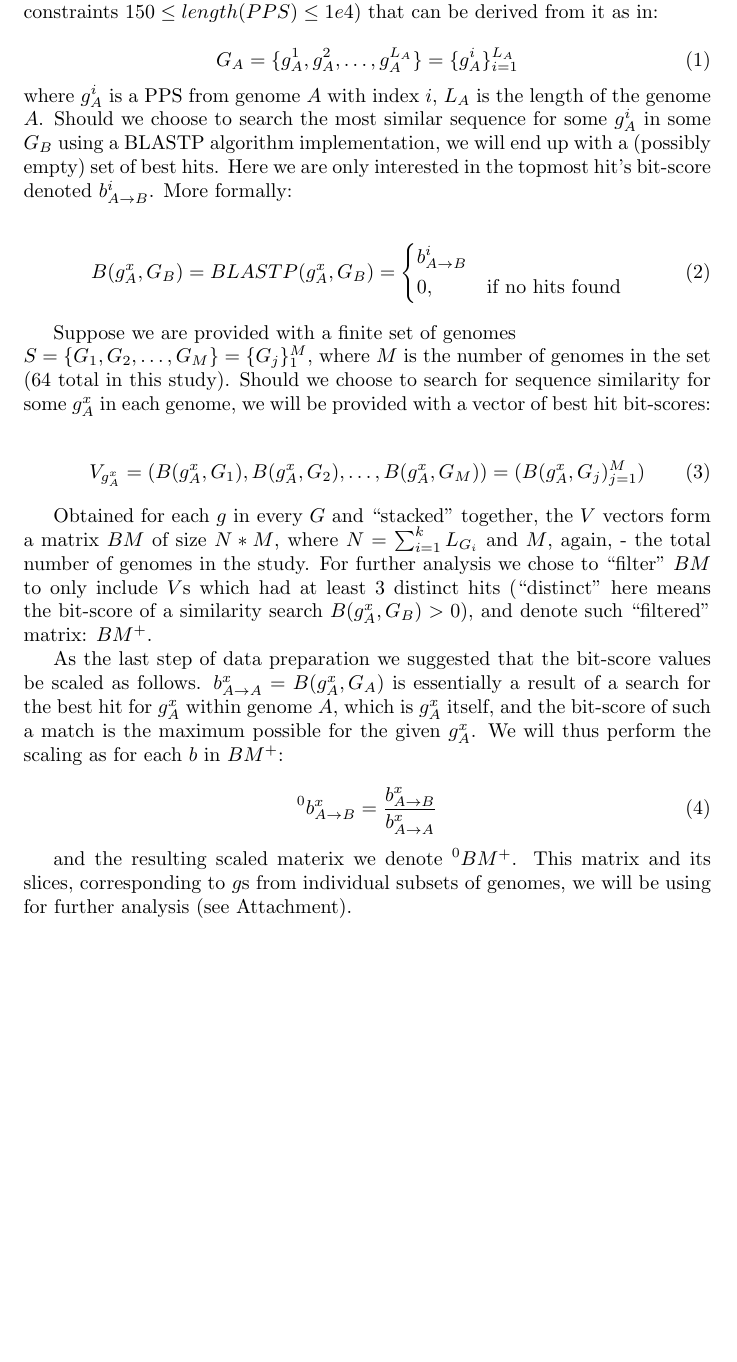
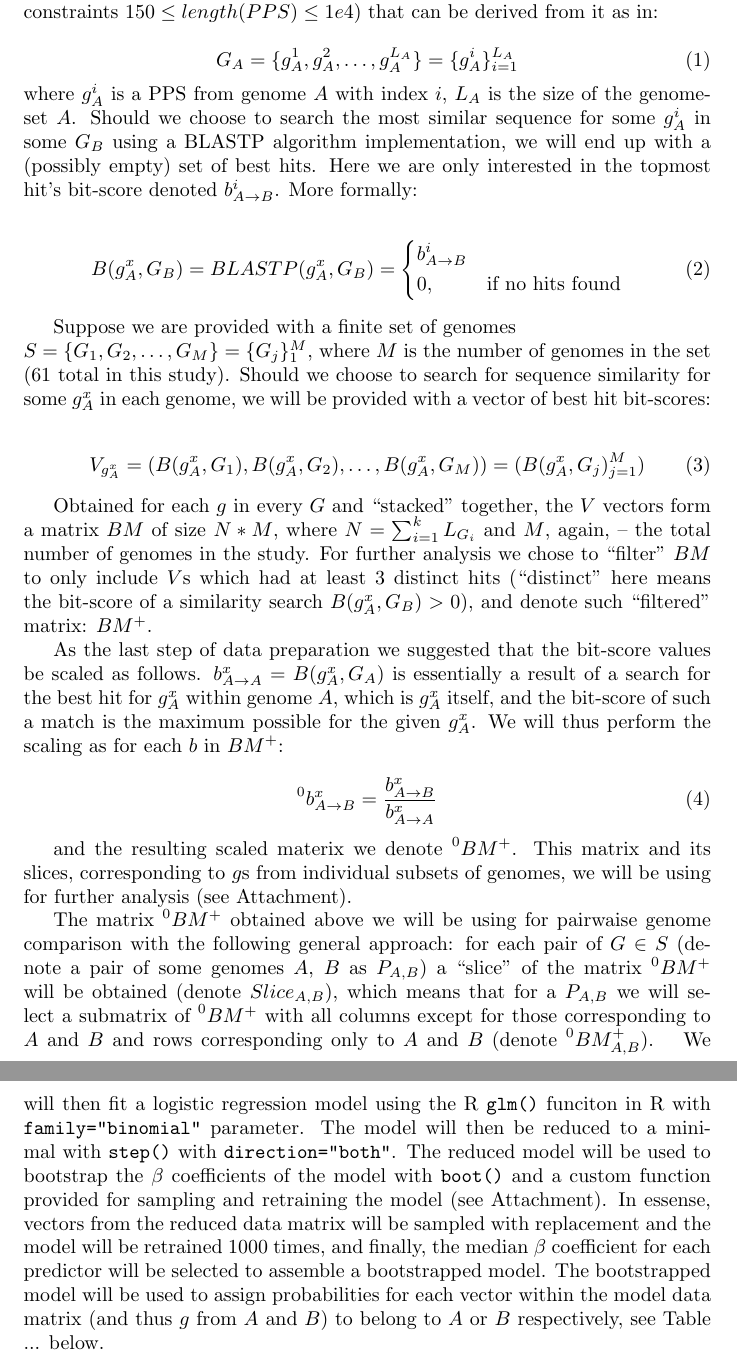
Before and after one commit to axrt/gblaster_paper, a LaTeX document (gblaster/definition.tex): part of the page before the commit and two parts of pages 1 and 2 of 2 after it, the two joined at a grey line, cut so that both start at the same text, the shorter picture padded with empty space. Compiled offline with pdfLaTeX.

Commit message:
Added the part about the logistic regression;

```diff
--- a/gblaster/definition.tex
+++ b/gblaster/definition.tex
@@ -10,8 +10,8 @@ $150 \leq length(PPS) \leq 1e4$) that can be derived from it as in:
 \begin{equation}
 G_A = \{g_A^1, g_A^2, \ldots, g_A^{L_A}\} = \{g_A^i\}_{i=1}^{L_A}
 \end{equation}
-where $g_A^i$ is a PPS from genome $A$ with index $i$, $L_A$ is the length of
-the genome $A$.
+where $g_A^i$ is a PPS from genome $A$ with index $i$, $L_A$ is the size of
+the genome-set $A$.
 Should we choose to search the most similar sequence for some $g_A^i$ in some
 $G_B$ using a BLASTP algorithm implementation, we will end up with a (possibly
 empty) set of best hits. Here we are only interested in the topmost hit's
@@ -27,7 +27,7 @@ B(g_A^x, G_B) = BLASTP(g_A^x, G_B)=\left \{
 
 Suppose we are provided with a finite set of genomes \\
 $S = \{G_1, G_2, \ldots, G_M\} = \{G_j\}_1^M$, where $M$ is the number of
-genomes in the set (64 total in this study). Should we choose to search for
+genomes in the set (61 total in this study). Should we choose to search for
 sequence similarity for some $g_A^x$ in each genome, we will be provided with a
 vector of best hit bit-scores:
 
@@ -38,7 +38,7 @@ G_j)_{j=1}^M)
 
 Obtained for each $g$ in every $G$ and ``stacked'' together, the $V$ vectors
 form a matrix $BM$ of size $N*M$, where $N=\sum_{i=1}^k L_{G_i}$ and $M$,
-again, - the total number of genomes in the study. For further analysis we chose
+again, -- the total number of genomes in the study. For further analysis we chose
 to ``filter'' $BM$ to only include $V$s which had at least 3 distinct hits
 (``distinct'' here means the bit-score of a similarity search $B(g_A^x,
 G_B)>0$), and denote such ``filtered'' matrix: $BM^+$.
@@ -54,8 +54,30 @@ the given $g_A^x$. We will thus perform the scaling as for each $b$ in $BM^+$:
 A}^x}
 \end{equation}
 
+\newcommand{\bmzp}{\leftidx{^0}BM^+}
+
 and the resulting scaled materix we denote $\leftidx{^0}BM^+$. This matrix and
 its slices, corresponding to $g$s from individual subsets of genomes, we will
 be using for further analysis (see Attachment).
 
+The matrix $\bmzp{}$ obtained above we will be using for pairwaise genome
+comparison with the following general approach:
+for each pair of $G \in S$ (denote a pair of some genomes $A$, $B$ as
+$P_{A,B}$) a ``slice'' of the matrix $\bmzp{}$
+will be obtained (denote $Slice_{A,B}$), which means that for a $P_{A,B}$ we
+will select a submatrix of $\bmzp{}$ with all columns except for those
+corresponding to $A$ and $B$ and rows corresponding only to $A$ and $B$ (denote
+$\leftidx{^0}BM_{A,B}^+$).
+\newcommand{\bmzpab}{\leftidx{^0}BM_{A,B}^+}
+We will then fit a logistic regression model using the R {\tt glm()} funciton
+in R with {\tt family="binomial"} parameter. The model will then be reduced to
+a minimal with {\tt step()} with {\tt direction="both"}. The reduced model will
+be used to bootstrap the $\beta$ coefficients of the model with {\tt boot()} and
+a custom function provided for sampling and retraining the model (see
+Attachment). In essense, vectors from the reduced data matrix will be
+sampled with replacement and the model will be retrained 1000 times, and
+finally, the median $\beta$ coefficient for each predictor will be selected to
+assemble a bootstrapped model. The bootstrapped model will be used to assign
+probabilities for each vector within the model data matrix (and thus $g$ from
+$A$ and $B$) to belong to $A$ or $B$ respectively, see Table ... below.
 \end{document}
```
